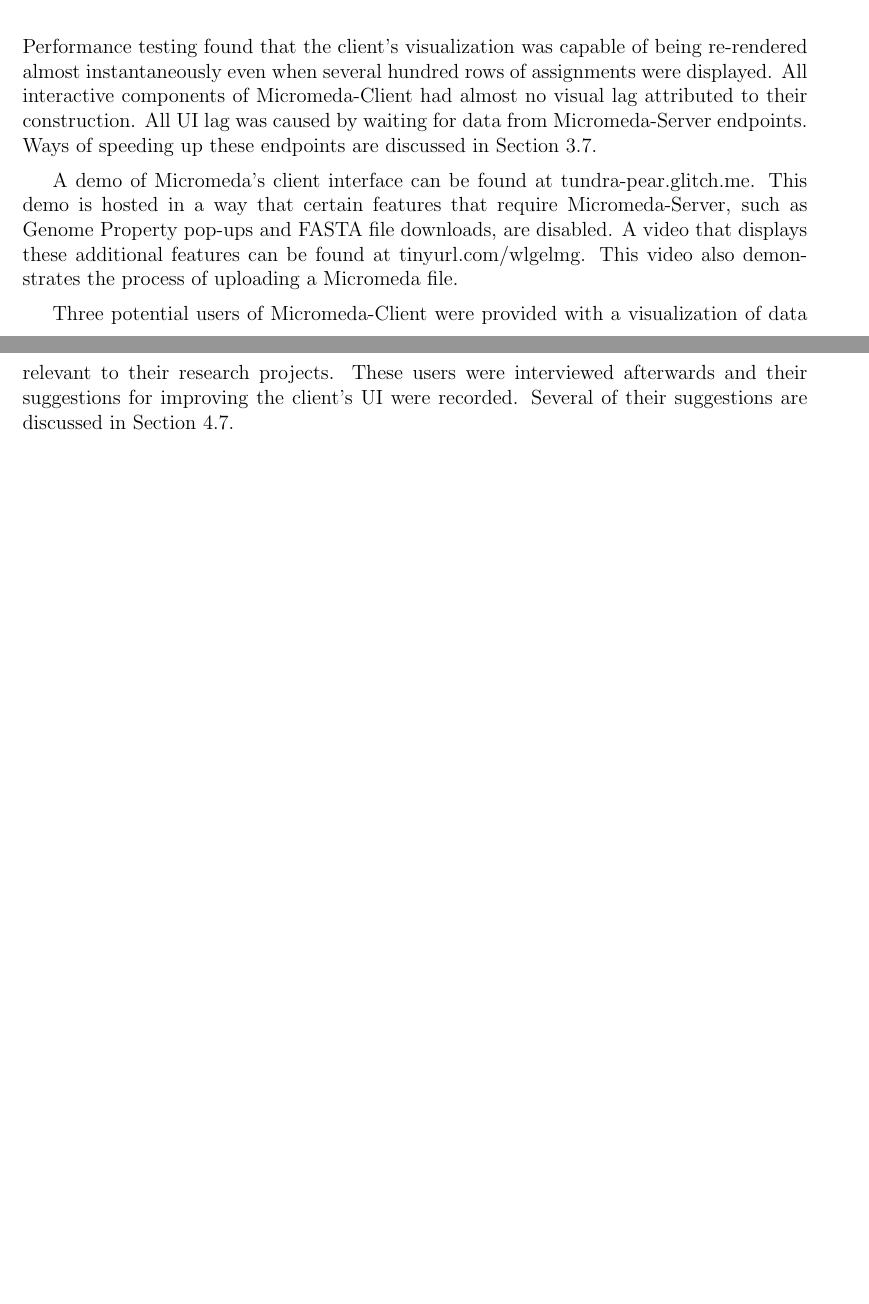
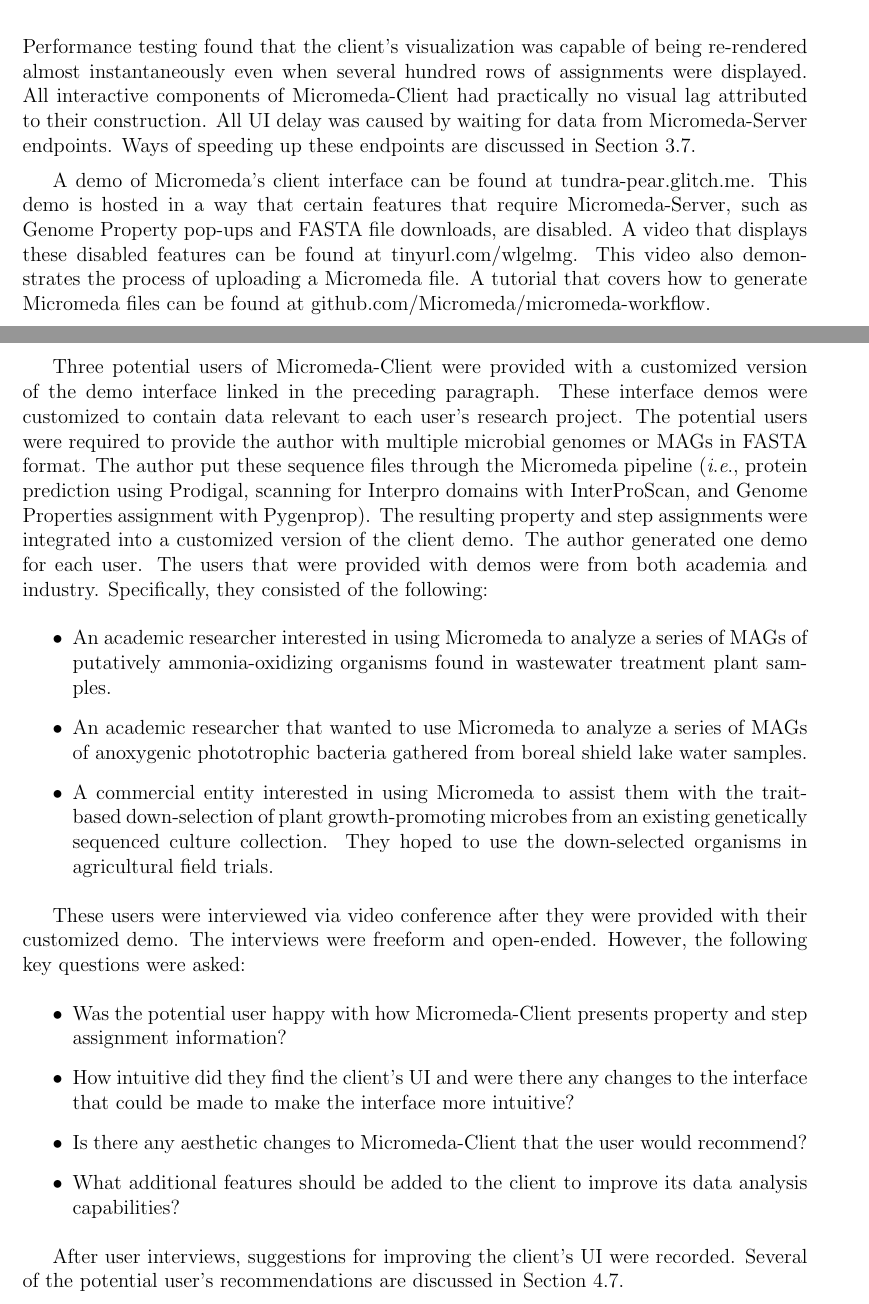
Before and after one commit to LeeBergstrand/lee-bergstrand-msc-thesis, a LaTeX thesis (uw-ethesis.tex, which reads chapter-client.tex): two parts of pages 130 and 131 of 162 before the commit and two parts of pages 130 and 131 of 163 after it, joined at a grey line, cut so that both start at the same text, the shorter picture padded with empty space. Compiled offline with pdfLaTeX.

Commit message:
Expand improve the client verification section.

```diff
--- a/chapter-client.tex
+++ b/chapter-client.tex
@@ -567,26 +567,67 @@ upon removal of the user's cursor via the triggering of an onmouseout event
 
 \section{Performance Testing, End-User Testing, and Demonstration of the Client User Interface} \label{client-demo}
 
-Performance testing found that the client's visualization was capable of being
+Performance testing found that the client’s visualization was capable of being
 re-rendered almost instantaneously even when several hundred rows of assignments
-were displayed. All interactive components of Micromeda-Client had almost no
-visual lag attributed to their construction. All \gls{ui} lag was caused by
+were displayed. All interactive components of Micromeda-Client had practically
+no visual lag attributed to their construction. All \gls{ui} delay was caused by
 waiting for data from Micromeda-Server endpoints. Ways of speeding up these
 endpoints are discussed in Section \ref{micromeda-server-improvements}.
 
 A demo of Micromeda’s client interface can be found at
-\href{http://tundra-pear.glitch.me}{tundra-pear.glitch.me}. This demo is
-hosted in a way that certain features that require Micromeda-Server, such as
-Genome Property pop-ups and \gls{fasta} file downloads, are disabled. A video
-that displays these additional features can be found at
-\href{https://tinyurl.com/wlgelmg}{tinyurl.com/wlgelmg}.
-This video also demonstrates the process of uploading a Micromeda file.
+\href{http://tundra-pear.glitch.me}{tundra-pear.glitch.me}. This demo is hosted
+in a way that certain features that require Micromeda-Server, such as Genome
+Property pop-ups and \gls{fasta} file downloads, are disabled. A video that
+displays these disabled features can be found at
+\href{https://tinyurl.com/wlgelmg}{tinyurl.com/wlgelmg}. This video also
+demonstrates the process of uploading a Micromeda file. A tutorial
+that covers how to generate Micromeda files can be found at
+\href{https://github.com/Micromeda/micromeda-workflow}{github.com/Micromeda/micromeda-workflow}.
 
-Three potential users of Micromeda-Client were provided with a visualization of
-data relevant to their research projects. These users were interviewed
-afterwards and their suggestions for improving the client's \gls{ui} were
-recorded. Several of their suggestions are discussed in Section
-\ref{client-improvements}.
+Three potential users of Micromeda-Client were provided with a customized
+version of the demo interface linked in the preceding paragraph. These interface
+demos were customized to contain data relevant to each user’s research project.
+The potential users were required to provide the author with multiple microbial
+genomes or \gls{mags} in \gls{fasta} format. The author put these sequence files
+through the Micromeda pipeline (\textit{i}.\textit{e}., protein prediction using
+Prodigal, scanning for Interpro domains with InterProScan, and Genome Properties
+assignment with Pygenprop). The resulting property and step assignments were
+integrated into a customized version of the client demo. The author generated
+one demo for each user.  The users that were provided with demos were from both
+academia and industry. Specifically, they consisted of the following:
+
+\begin{itemize}
+\item An academic researcher interested in using Micromeda to analyze a series
+of \gls{mags} of putatively ammonia-oxidizing organisms found in wastewater
+treatment plant samples.
+\item An academic researcher that wanted to use Micromeda to analyze a series of
+\gls{mags} of anoxygenic phototrophic bacteria gathered from boreal shield lake
+water samples.
+\item A commercial entity interested in using Micromeda to assist them with the
+trait-based down-selection of plant growth-promoting microbes from an existing
+genetically sequenced culture collection. They hoped to use the down-selected
+organisms in agricultural field trials.
+\end{itemize}
+
+These users were interviewed via video conference after they were provided with
+their customized demo. The interviews were freeform and open-ended. However, the
+following key questions were asked:
+
+\begin{itemize}
+\item Was the potential user happy with how Micromeda-Client presents property
+and step assignment information?
+\item How intuitive did they find the client’s \gls{ui} and were there any
+changes to the interface that could be made to make the interface more
+intuitive?
+\item Is there any aesthetic changes to Micromeda-Client that the user would
+recommend?
+\item What additional features should be added to the client to improve its data
+analysis capabilities?
+\end{itemize}
+
+After user interviews, suggestions for improving the client’s \gls{ui} were
+recorded. Several of the potential user's recommendations are discussed in
+Section \ref{client-improvements}.
 
 \section{Deployment}
 
```
